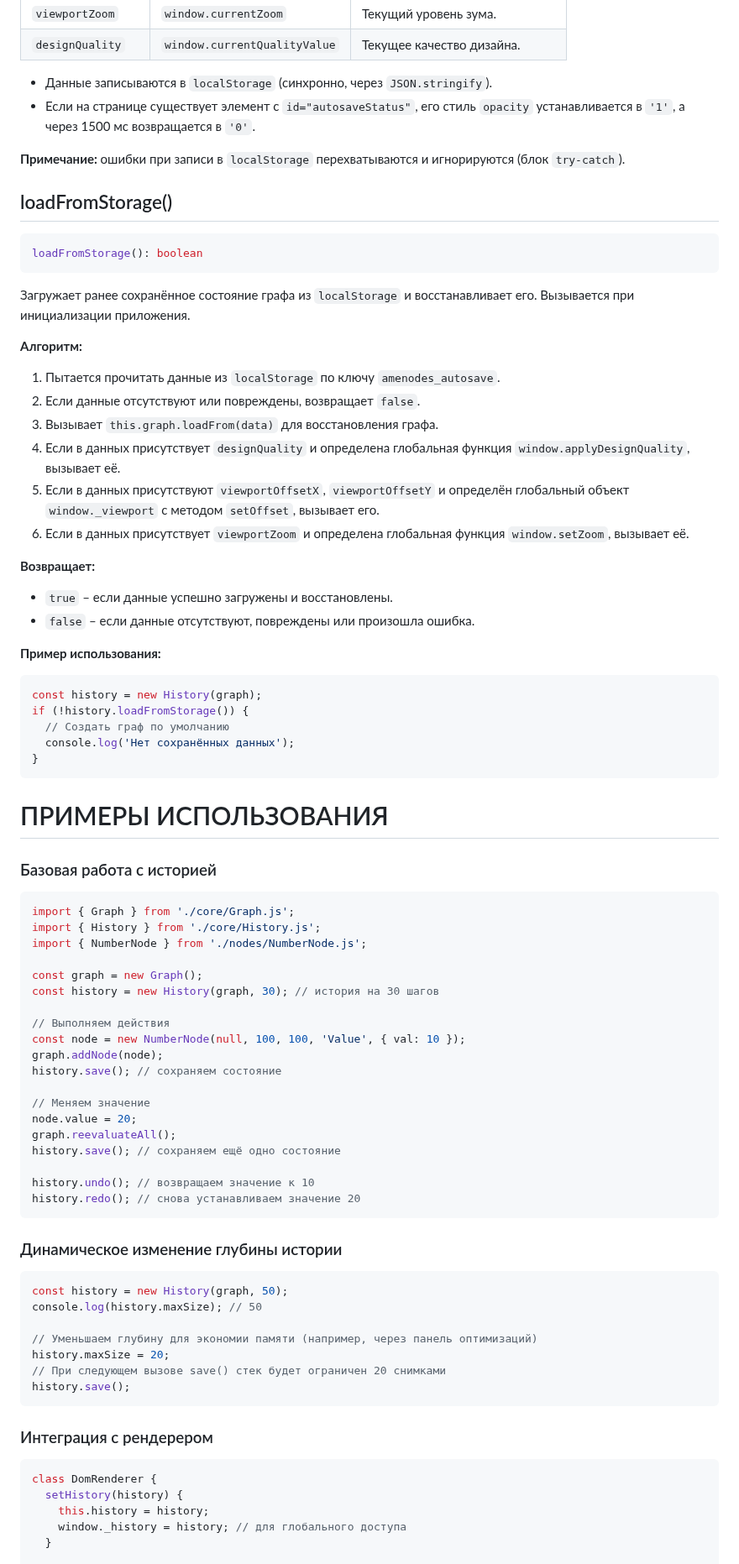
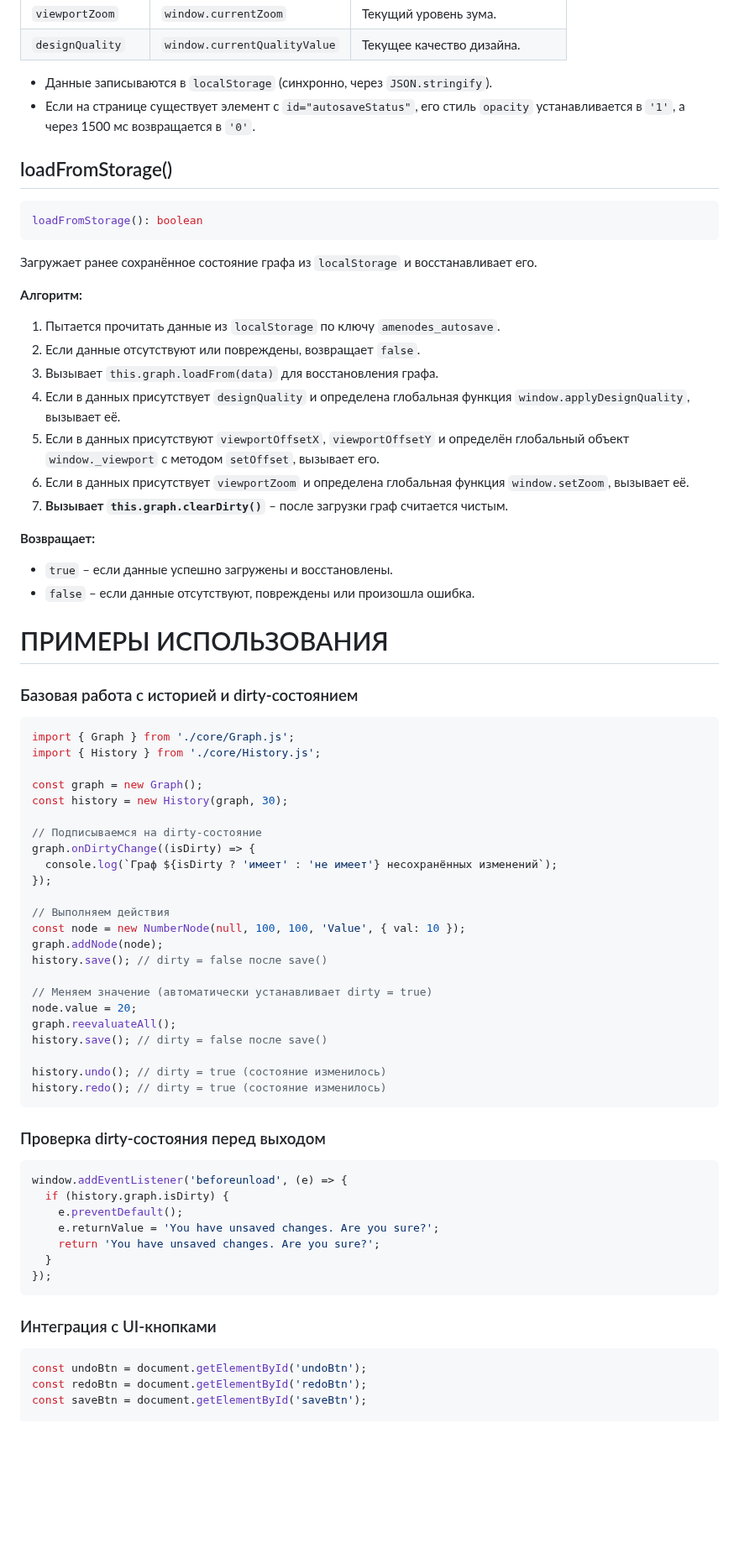
Before and after one commit to inzexg-coder/Amenodes, a Markdown page: docs/core/History.md, the part around one of its changes. Shown at 84% size. Drawn GitHub-style; blank space fills up the shorter version.

````diff
--- a/docs/core/History.md
+++ b/docs/core/History.md
@@ -167,15 +155,13 @@ autoSave(): void
 - Данные записываются в `localStorage` (синхронно, через `JSON.stringify`).
 - Если на странице существует элемент с `id="autosaveStatus"`, его стиль `opacity` устанавливается в `'1'`, а через 1500 мс возвращается в `'0'`.
 
-**Примечание:** ошибки при записи в `localStorage` перехватываются и игнорируются (блок `try-catch`).
-
 ## loadFromStorage()
 
 ```javascript
 loadFromStorage(): boolean
 ```
 
-Загружает ранее сохранённое состояние графа из `localStorage` и восстанавливает его. Вызывается при инициализации приложения.
+Загружает ранее сохранённое состояние графа из `localStorage` и восстанавливает его.
 
 **Алгоритм:**
 
@@ -185,66 +171,59 @@ loadFromStorage(): boolean
 4. Если в данных присутствует `designQuality` и определена глобальная функция `window.applyDesignQuality`, вызывает её.
 5. Если в данных присутствуют `viewportOffsetX`, `viewportOffsetY` и определён глобальный объект `window._viewport` с методом `setOffset`, вызывает его.
 6. Если в данных присутствует `viewportZoom` и определена глобальная функция `window.setZoom`, вызывает её.
+7. **Вызывает `this.graph.clearDirty()`** – после загрузки граф считается чистым.
 
 **Возвращает:**
 
 - `true` – если данные успешно загружены и восстановлены.
 - `false` – если данные отсутствуют, повреждены или произошла ошибка.
 
-**Пример использования:**
-
-```javascript
-const history = new History(graph);
-if (!history.loadFromStorage()) {
-  // Создать граф по умолчанию
-  console.log('Нет сохранённых данных');
-}
-```
-
 # ПРИМЕРЫ ИСПОЛЬЗОВАНИЯ
 
-### Базовая работа с историей
+### Базовая работа с историей и dirty-состоянием
 
 ```javascript
 import { Graph } from './core/Graph.js';
 import { History } from './core/History.js';
-import { NumberNode } from './nodes/NumberNode.js';
 
 const graph = new Graph();
-const history = new History(graph, 30); // история на 30 шагов
+const history = new History(graph, 30);
+
+// Подписываемся на dirty-состояние
+graph.onDirtyChange((isDirty) => {
+  console.log(`Граф ${isDirty ? 'имеет' : 'не имеет'} несохранённых изменений`);
+});
 
 // Выполняем действия
 const node = new NumberNode(null, 100, 100, 'Value', { val: 10 });
 graph.addNode(node);
-history.save(); // сохраняем состояние
+history.save(); // dirty = false после save()
 
-// Меняем значение
+// Меняем значение (автоматически устанавливает dirty = true)
 node.value = 20;
 graph.reevaluateAll();
-history.save(); // сохраняем ещё одно состояние
+history.save(); // dirty = false после save()
 
-history.undo(); // возвращаем значение к 10
-history.redo(); // снова устанавливаем значение 20
+history.undo(); // dirty = true (состояние изменилось)
+history.redo(); // dirty = true (состояние изменилось)
 ```
 
-### Динамическое изменение глубины истории
+### Проверка dirty-состояния перед выходом
 
 ```javascript
-const history = new History(graph, 50);
-console.log(history.maxSize); // 50
-
-// Уменьшаем глубину для экономии памяти (например, через панель оптимизаций)
-history.maxSize = 20;
-// При следующем вызове save() стек будет ограничен 20 снимками
-history.save();
+window.addEventListener('beforeunload', (e) => {
+  if (history.graph.isDirty) {
+    e.preventDefault();
+    e.returnValue = 'You have unsaved changes. Are you sure?';
+    return 'You have unsaved changes. Are you sure?';
+  }
+});
 ```
 
-### Интеграция с рендерером
+### Интеграция с UI-кнопками
 
 ```javascript
-class DomRenderer {
-  setHistory(history) {
-    this.history = history;
-    window._history = history; // для глобального доступа
-  }
+const undoBtn = document.getElementById('undoBtn');
+const redoBtn = document.getElementById('redoBtn');
+const saveBtn = document.getElementById('saveBtn');
 
````
Also changed, not shown: other parts of docs/core/History.md (+28 -41 lines).
